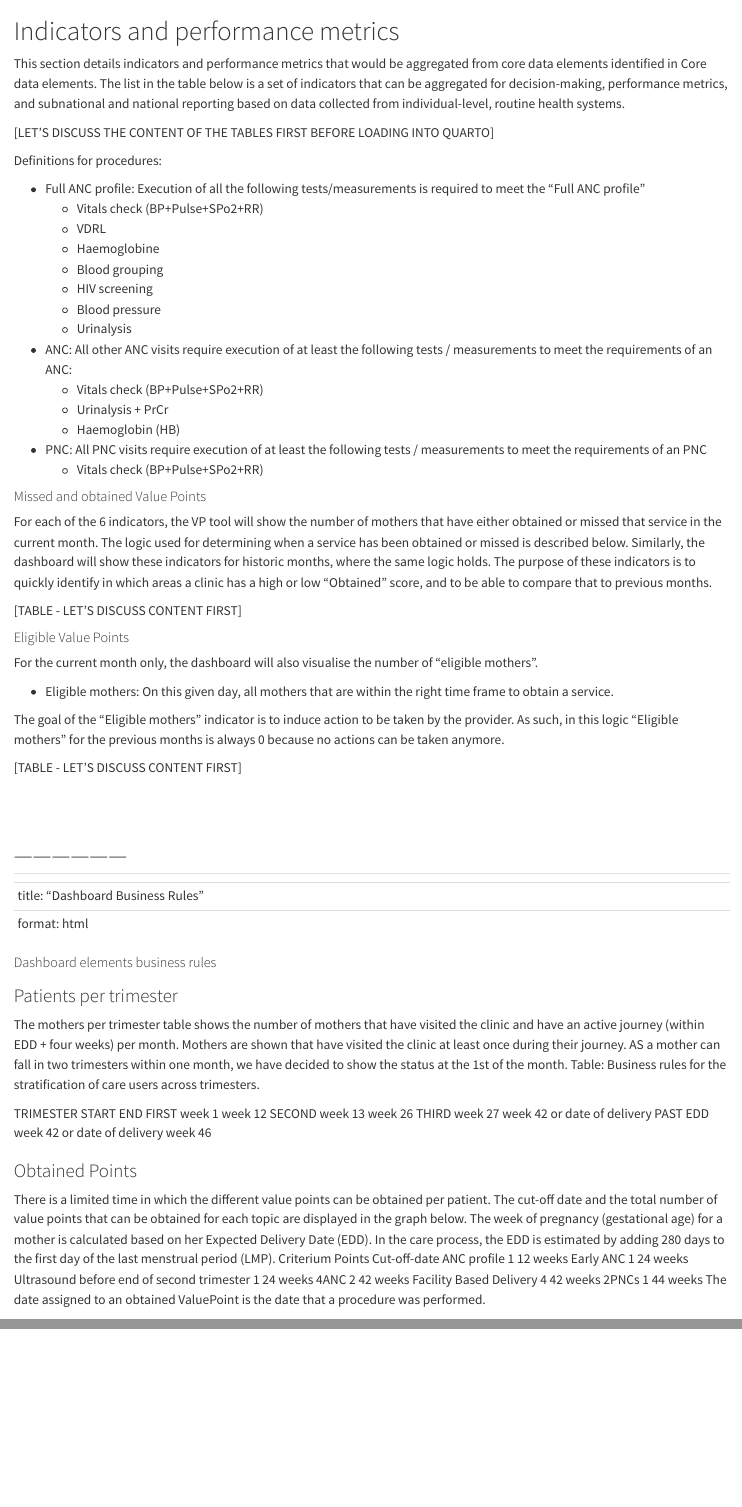
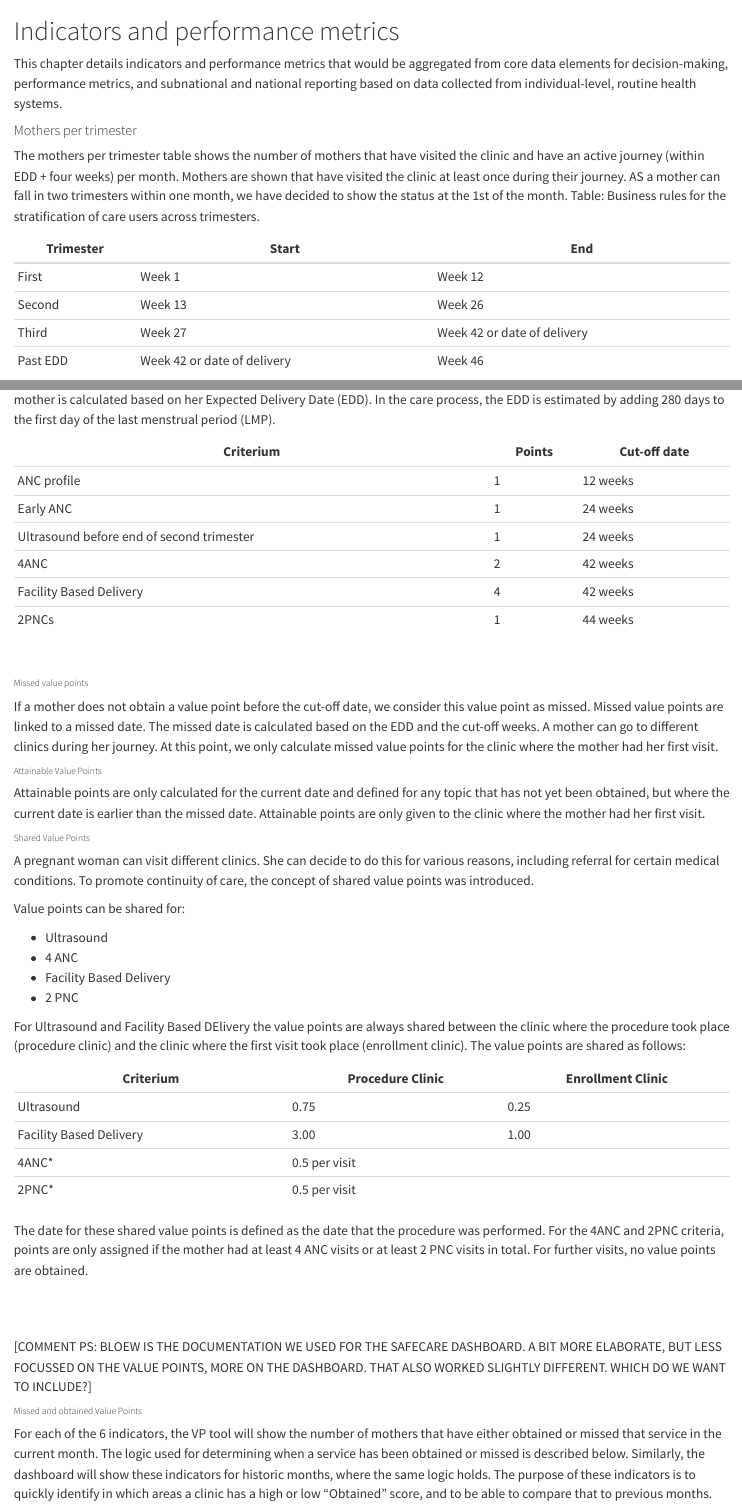
Before and after one commit to PharmAccess/momcare-valuepoints-documentation, a Quarto document (docs/dak/metrics.qmd): the page in a window 1100 px wide, from its top, and a second part further down, joined at a grey line. Rendered offline with R 4.5, knitr and Pandoc in place of Quarto, with nearby package versions.

Commit message:
DAK review

```diff
--- a/docs/dak/metrics.qmd
+++ b/docs/dak/metrics.qmd
@@ -1,6 +1,14 @@
 # Indicators and performance metrics
+This chapter details indicators and performance metrics that would be aggregated from core data elements for decision-making, performance metrics, and subnational and national reporting based on data collected from individual-level, routine health systems.
 
-This section details indicators and performance metrics that would be aggregated from core data elements identified in Core data elements. The list in the table below is a set of indicators that can be aggregated for decision-making, performance metrics, and subnational and national reporting based on data collected from individual-level, routine health systems.
+#### Mothers per trimester
+The mothers per trimester table shows the number of mothers that have visited the clinic and have an active journey (within EDD + four weeks) per month. Mothers are shown that have visited the clinic at least once during their journey. AS a mother can fall in two trimesters within one month, we have decided to show the status at the 1st of the month.
+Table: Business rules for the stratification of care users across trimesters.
 
+| Trimester  | Start  | End  |
+|------------|--------|------------------------------|
+| First      | Week 1 | Week 12                      |
+| Second     | Week 13 | Week 26                     |
+| Third      | Week 27 | Week 42 or date of delivery |
+| Past EDD   | Week 42 or date of delivery | Week 46 |
 
-[LET'S DISCUSS THE CONTENT OF THE TABLES FIRST BEFORE LOADING INTO QUARTO]
@@ -16,19 +30,12 @@ Definitions for procedures:
   - Blood pressure
   - Urinalysis
 
-
-
-
 - ANC: All other ANC visits require execution of at least the following tests / measurements to meet the requirements of an ANC:
   - Vitals check (BP+Pulse+SPo2+RR)
   - Urinalysis + PrCr
   - Haemoglobin (HB)
 
 
-
-
-
 - PNC: All PNC visits require execution of at least the following tests / measurements to meet the requirements of an PNC
   - Vitals check (BP+Pulse+SPo2+RR)
 
-#### Missed and obtained Value Points
@@ -35,44 +44,63 @@ Definitions for procedures:
+There is a limited time in which the different value points can be obtained per patient. The cut-off date and the total number of value points that can be obtained for each topic are displayed in the graph below. The week of pregnancy (gestational age) for a mother is calculated based on her Expected Delivery Date (EDD). In the care process, the EDD is estimated by adding 280 days to the first day of the last menstrual period (LMP).
+
+| Criterium                                  | Points | Cut-off date |
+|--------------------------------------------|--------|-------------|
+| ANC profile                                | 1      | 12 weeks    |
+| Early ANC                                  | 1      | 24 weeks    |
+| Ultrasound before end of second trimester  | 1      | 24 weeks    |
+| 4ANC                                       | 2      | 42 weeks    |
+| Facility Based Delivery                    | 4      | 42 weeks    |
+| 2PNCs                                      | 1      | 44 weeks    |
+
+<br>
+
+###### Missed value points
+If a mother does not obtain a value point before the cut-off date, we consider this value point as missed. Missed value points are linked to a missed date. The missed date is calculated based on the EDD and the cut-off weeks.
+A mother can go to different clinics during her journey. At this point, we only calculate missed value points for the clinic where the mother had her first visit.
+<br>
+
+###### Attainable Value Points
+Attainable points are only calculated for the current date and defined for any topic that has not yet been obtained, but where the current date is earlier than the missed date.
+Attainable points are only given to the clinic where the mother had her first visit.
+<br>
+
+###### Shared Value Points
+A pregnant woman can visit different clinics. She can decide to do this for various reasons, including referral for certain medical conditions. To promote continuity of care, the concept of shared value points was introduced.
+
+Value points can be shared for:
+
+- Ultrasound
+- 4 ANC
+- Facility Based Delivery
+- 2 PNC
+
+For Ultrasound and Facility Based DElivery the value points are always shared between the clinic where the procedure took place (procedure clinic) and the clinic where the first visit took place (enrollment clinic). The value points are shared as follows:
+
+| Criterium                 | Procedure Clinic | Enrollment Clinic |
+|---------------------------|-----------------|-------------------|
+| Ultrasound               | 0.75            | 0.25              |
+| Facility Based Delivery  | 3.00            | 1.00              |
+| 4ANC*                    | 0.5 per visit   |                   |
+| 2PNC*                    | 0.5 per visit   |                   |
+
+The date for these shared value points is defined as the date that the procedure was performed.
+For the 4ANC and 2PNC criteria, points are only assigned if the mother had at least 4 ANC visits or at least 2 PNC visits in total. For further visits, no value points are obtained.
+
+
+<br>
+<br>
+
+[COMMENT PS: BLOEW IS THE DOCUMENTATION WE USED FOR THE SAFECARE DASHBOARD. A BIT MORE ELABORATE, BUT LESS FOCUSSED ON THE VALUE POINTS, MORE ON THE DASHBOARD. THAT ALSO WORKED SLIGHTLY DIFFERENT. WHICH DO WE WANT TO INCLUDE?]
+
+###### Missed and obtained Value Points
 For each of the 6 indicators, the VP tool will show the number of mothers that have either obtained or missed that service in the current month. The logic used for determining when a service has been obtained or missed is described below. Similarly, the dashboard will show these indicators for historic months, where the same logic holds. The purpose of these indicators is to quickly identify in which areas a clinic has a high or low “Obtained” score, and to be able to compare that to previous months.
 
-[TABLE - LET'S DISCUSS CONTENT FIRST]
+![](Missed_obtained.png)
 
-#### Eligible Value Points
+###### Eligible Value Points
 For the current month only, the dashboard will also visualise the number of “eligible mothers”.
 
 - Eligible mothers: On this given day, all mothers that are within the right time frame to obtain a service.
 
 The goal of the “Eligible mothers” indicator is to induce action to be taken by the provider. As such, in this logic “Eligible mothers” for the previous months is always 0 because no actions can be taken anymore.
 
-[TABLE - LET'S DISCUSS CONTENT FIRST]
-
-<br>
-<br>
-
-------------------
------------------
---
-title: "Dashboard Business Rules"
-format: html
-----
-
-#### Dashboard elements business rules
-### Patients per trimester
-The mothers per trimester table shows the number of mothers that have visited the clinic and have an active journey (within EDD + four weeks) per month. Mothers are shown that have visited the clinic at least once during their journey. AS a mother can fall in two trimesters within one month, we have decided to show the status at the 1st of the month.
-Table: Business rules for the stratification of care users across trimesters.
-
-TRIMESTER	START	END
-FIRST	week 1	week 12
-SECOND	week 13	week 26
-THIRD	week 27	week 42 or date of delivery
-PAST EDD	week 42 or date of delivery	week 46
-
-### Obtained Points
-There is a limited time in which the different value points can be obtained per patient. The cut-off date and the total number of value points that can be obtained for each topic are displayed in the graph below. The week of pregnancy (gestational age) for a mother is calculated based on her Expected Delivery Date (EDD). In the care process, the EDD is estimated by adding 280 days to the first day of the last menstrual period (LMP).
-Criterium	Points	Cut-off-date
-ANC profile	1	12 weeks
-Early ANC	1	24 weeks
-Ultrasound before end of second trimester	1	24 weeks
-4ANC	2	42 weeks
-Facility Based Delivery	4	42 weeks
-2PNCs	1	44 weeks
-The date assigned to an obtained ValuePoint is the date that a procedure was performed.
```
Also changed, not shown: docs/dak/data-elements.qmd (+12 -12 lines), docs/dak/metrics.qmd (35 more changed lines), 6 other files.
